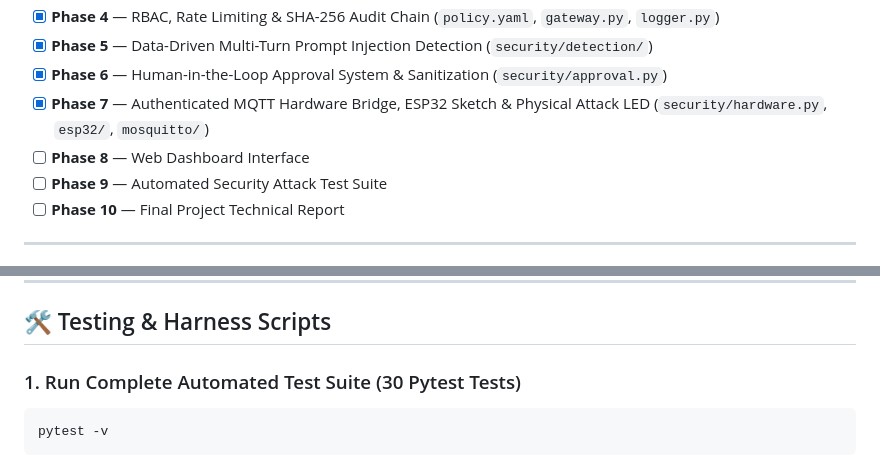
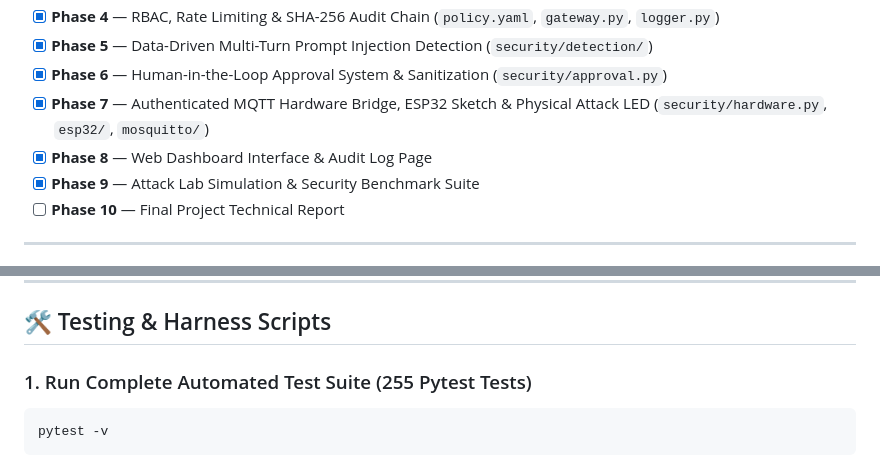
Before and after one commit to Kavy-Sharma/AegisAgent, a Markdown page: README.md, 2 parts joined by grey strips. Rendered like a GitHub page.

````diff
--- a/README.md
+++ b/README.md
@@ -50,8 +50,8 @@ AegisAgent is a security gateway positioned between a local LLM agent (**Ollama*
 - [x] **Phase 5** — Data-Driven Multi-Turn Prompt Injection Detection (`security/detection/`)
 - [x] **Phase 6** — Human-in-the-Loop Approval System & Sanitization (`security/approval.py`)
 - [x] **Phase 7** — Authenticated MQTT Hardware Bridge, ESP32 Sketch & Physical Attack LED (`security/hardware.py`, `esp32/`, `mosquitto/`)
-- [ ] **Phase 8** — Web Dashboard Interface
-- [ ] **Phase 9** — Automated Security Attack Test Suite
+- [x] **Phase 8** — Web Dashboard Interface & Audit Log Page
+- [x] **Phase 9** — Attack Lab Simulation & Security Benchmark Suite
 - [ ] **Phase 10** — Final Project Technical Report
 
 ---
@@ -146,7 +153,7 @@ python -m agent.agent --role admin
 
 ## 🛠️ Testing & Harness Scripts
 
-### 1. Run Complete Automated Test Suite (30 Pytest Tests)
+### 1. Run Complete Automated Test Suite (255 Pytest Tests)
 ```bash
 pytest -v
 ```
````
Also changed, not shown: other parts of README.md (+32 -35 lines).
